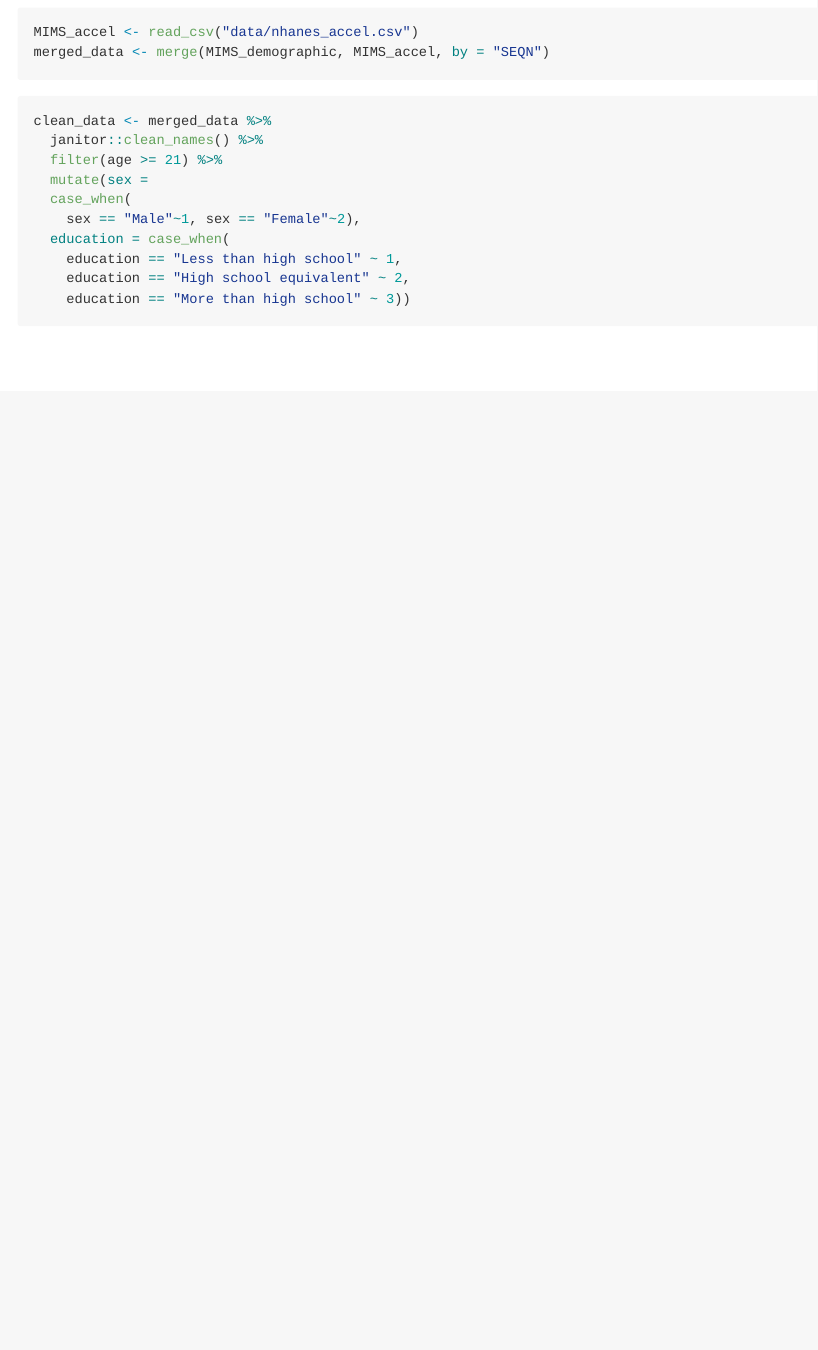
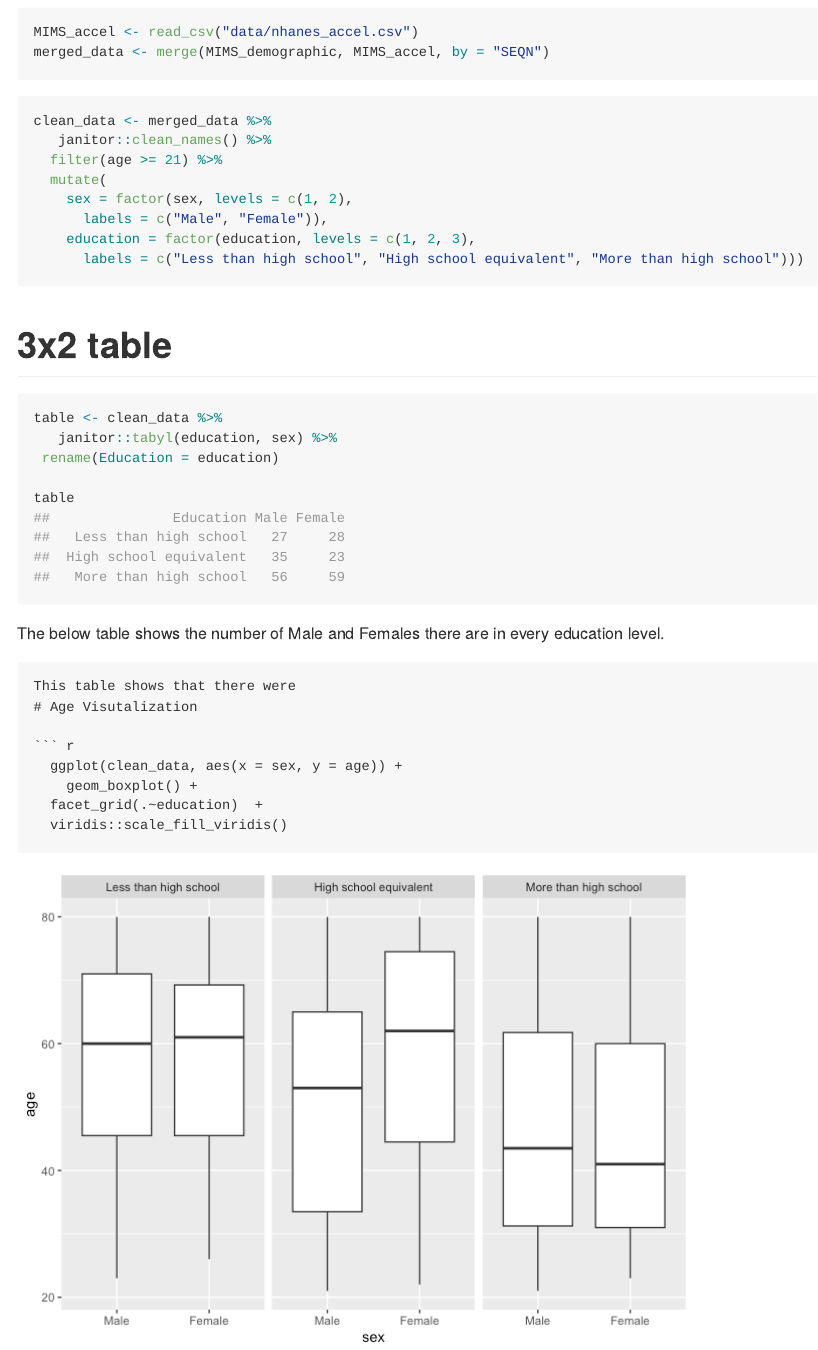
Before and after one commit to mnw2132/p8105_hw3_mnw2132, an R Markdown document (p8105_hw3_mnw2132.Rmd): the page in a window 1100 px wide, from 3300 px down. The pictures show the output file p8105_hw3_mnw2132.md that the author committed with the source, drawn offline in the style of GitHub.

Commit message:
Added 3x2 table and boxplot to show age, sex, and education information.

````diff
--- a/p8105_hw3_mnw2132.Rmd
+++ b/p8105_hw3_mnw2132.Rmd
@@ -73,13 +73,31 @@ merged_data <- merge(MIMS_demographic, MIMS_accel, by = "SEQN")
 
 ```{r}
 clean_data <- merged_data %>%
-  janitor::clean_names() %>%
+   janitor::clean_names() %>%
   filter(age >= 21) %>%
-  mutate(sex =
-  case_when(
-    sex == "Male"~1, sex == "Female"~2),
-  education = case_when(
-    education == "Less than high school" ~ 1,
-    education == "High school equivalent" ~ 2,
-    education == "More than high school" ~ 3))
+  mutate(
+    sex = factor(sex, levels = c(1, 2),
+      labels = c("Male", "Female")),
+    education = factor(education, levels = c(1, 2, 3),
+      labels = c("Less than high school", "High school equivalent", "More than high school")))
 ```
+# 3x2 table
+```{r}
+table <- clean_data %>%
+   janitor::tabyl(education, sex) %>%
+ rename(Education = education)
+
+table
+```
+The below table shows the number of Male and Females there are in every education level.
+
+```
+This table shows that there were
+# Age Visutalization
+```{r}
+  ggplot(clean_data, aes(x = sex, y = age)) +
+    geom_boxplot() +
+  facet_grid(.~education)  +
+  viridis::scale_fill_viridis()
+
+```
````
Also changed, not shown: p8105_hw3_mnw2132.md, p8105_hw3_mnw2132_files/figure-gfm/unnamed-chunk-8-1.png (added), p8105_hw3_mnw2132_files/figure-gfm/unnamed-chunk-9-1.png (added).
